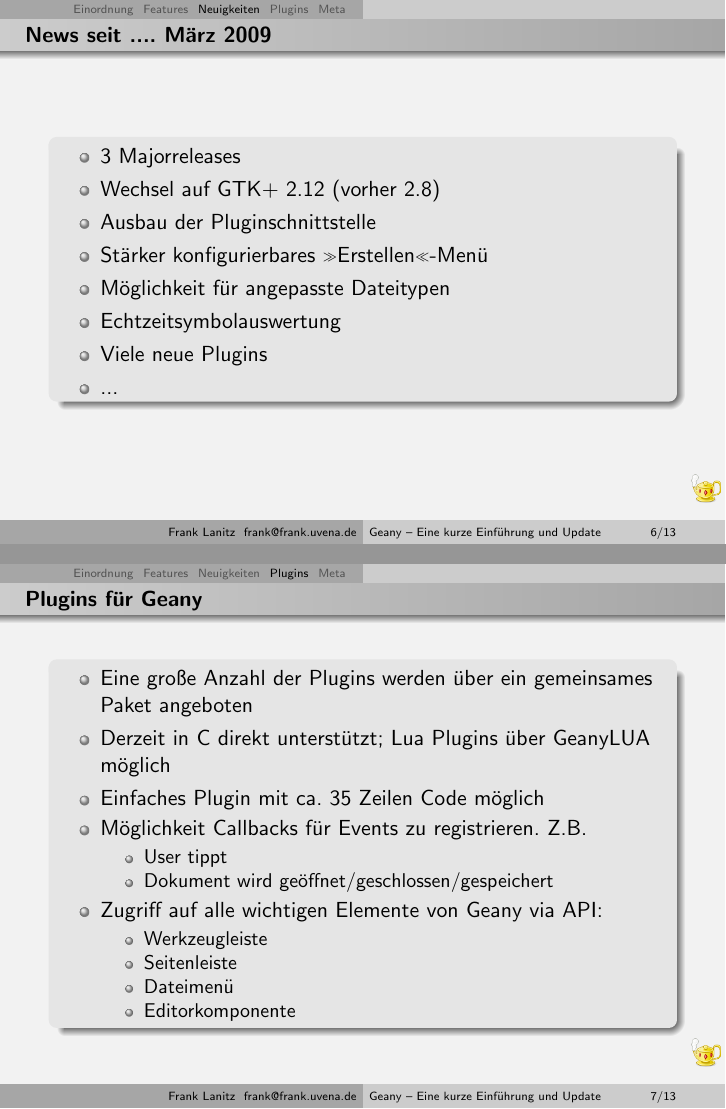
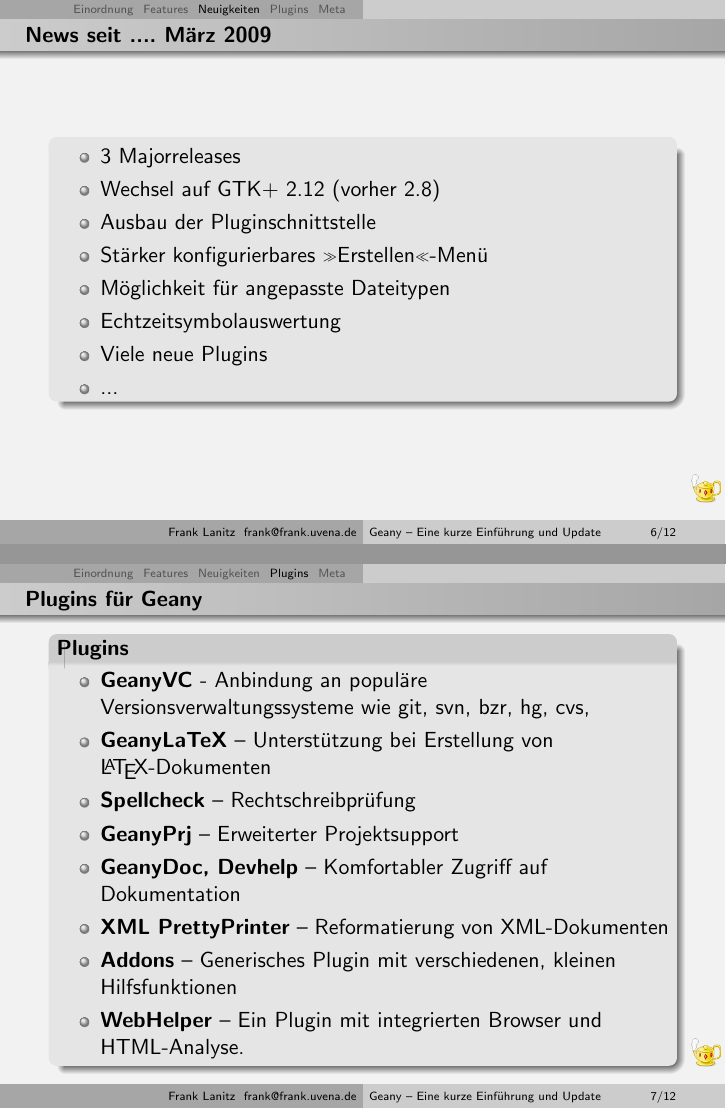
Before and after one commit to geany/talks, LaTeX slides (german/geany.tex, which reads german/include/plugins.tex): pages 6 and 7 of 13 before the commit and pages 6 and 7 of 12 after it, joined at a grey line. Compiled offline with pdfLaTeX.

Commit message:
Don't show generel plugin interface information

```diff
--- a/german/include/plugins.tex
+++ b/german/include/plugins.tex
@@ -1,28 +1,28 @@
 \section{Plugins}
-\begin{frame}
-  \frametitle{Plugins für Geany}
-  \begin{block}{}
-    \begin{itemize}
-    \item Eine große Anzahl der Plugins werden über ein gemeinsames
-      Paket angeboten
-    \item Derzeit in C direkt unterstützt; Lua Plugins über GeanyLUA
-      möglich
-    \item Einfaches Plugin mit ca. 35 Zeilen Code möglich
-    \item Möglichkeit Callbacks für Events zu registrieren. Z.B.
-      \begin{itemize}
-        \item User tippt
-        \item Dokument wird geöffnet/geschlossen/gespeichert
-      \end{itemize}
-    \item Zugriff auf alle wichtigen Elemente von Geany via API:
-      \begin{itemize}
-        \item Werkzeugleiste
-        \item Seitenleiste
-        \item Dateimenü
-        \item Editorkomponente
-      \end{itemize}
-    \end{itemize}
-  \end{block}
-\end{frame}
+%\begin{frame}
+  %\frametitle{Plugins für Geany}
+  %\begin{block}{}
+    %\begin{itemize}
+    %\item Eine große Anzahl der Plugins werden über ein gemeinsames
+      %Paket angeboten
+    %\item Derzeit in C direkt unterstützt; Lua Plugins über GeanyLUA
+      %möglich
+    %\item Einfaches Plugin mit ca. 35 Zeilen Code möglich
+    %\item Möglichkeit Callbacks für Events zu registrieren. Z.B.
+      %\begin{itemize}
+        %\item User tippt
+        %\item Dokument wird geöffnet/geschlossen/gespeichert
+      %\end{itemize}
+    %\item Zugriff auf alle wichtigen Elemente von Geany via API:
+      %\begin{itemize}
+        %\item Werkzeugleiste
+        %\item Seitenleiste
+        %\item Dateimenü
+        %\item Editorkomponente
+      %\end{itemize}
+    %\end{itemize}
+  %\end{block}
+%\end{frame}
 
 \begin{frame}
   \frametitle{Plugins für Geany}
```
